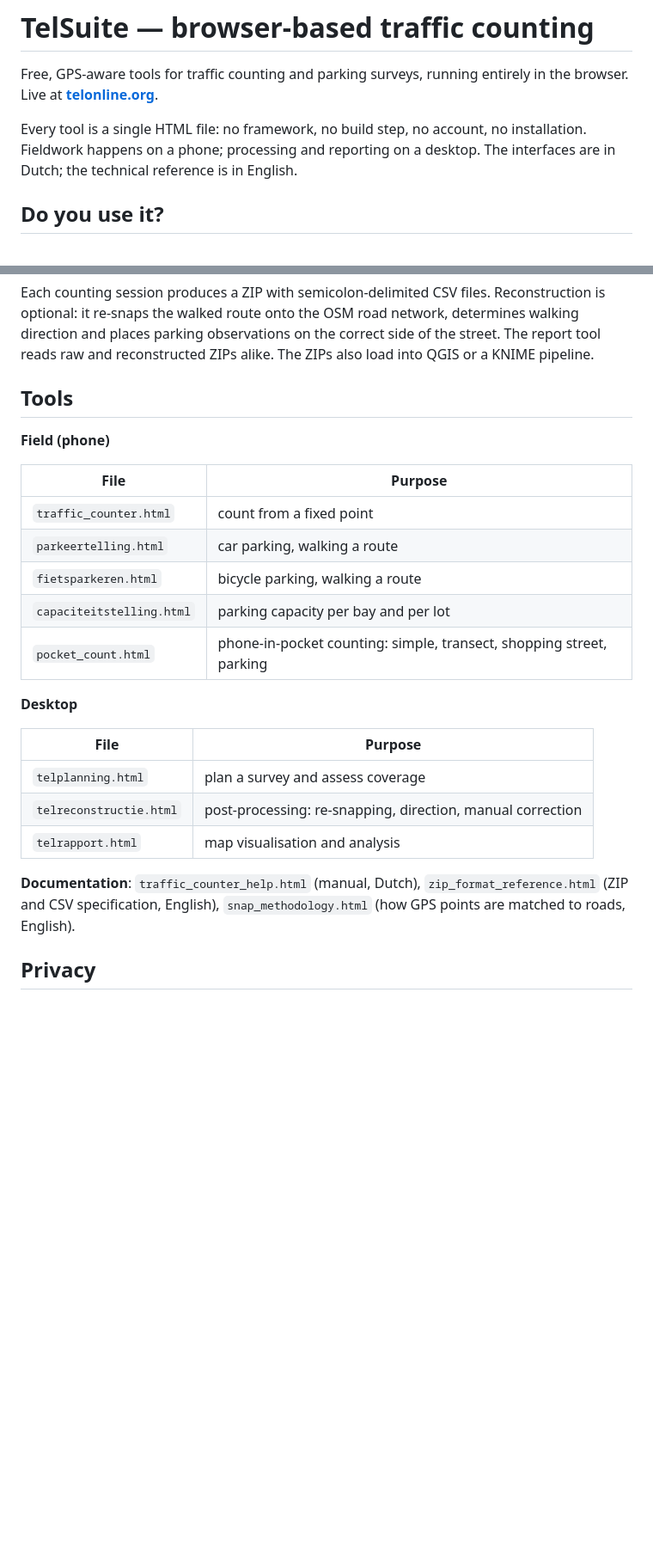
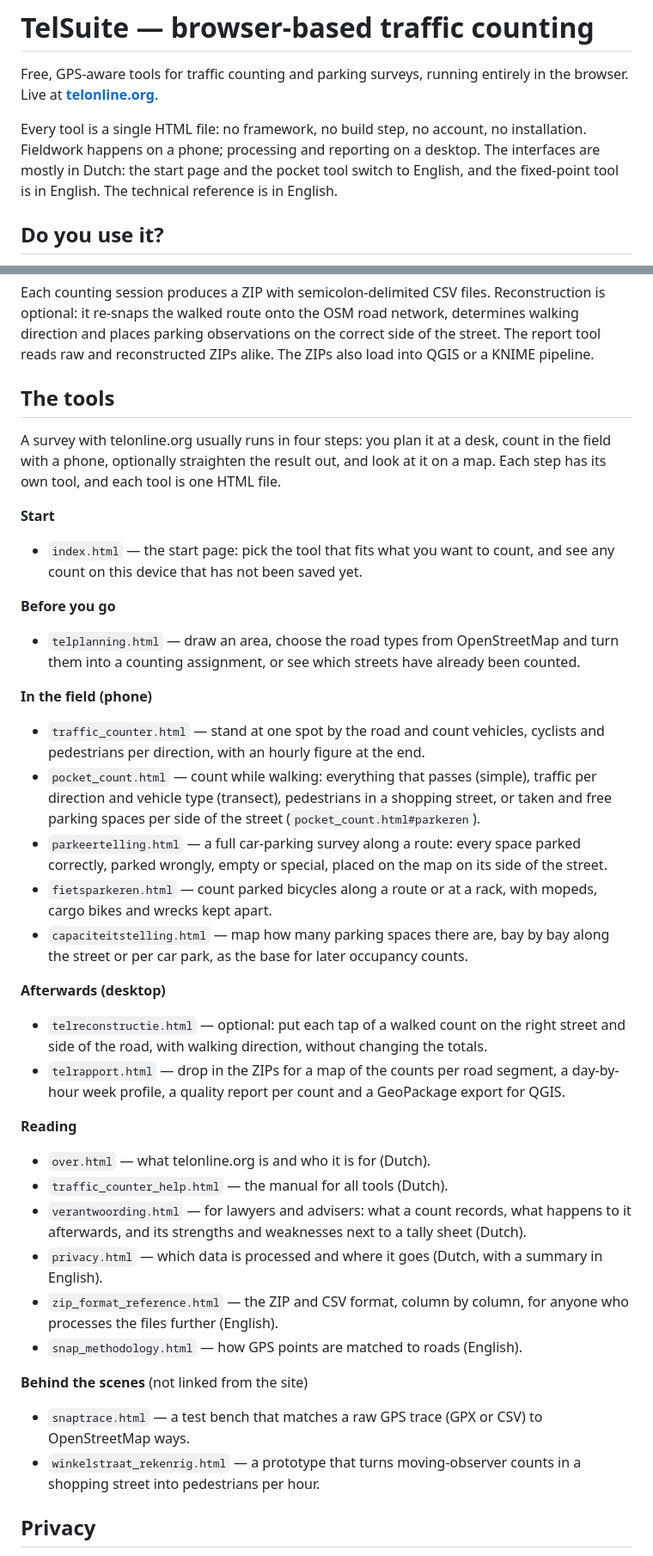
Before and after one commit to jeroenrijsdijk/TelSuite, a Markdown page: README.md, 2 parts joined by grey strips. Shown at 86% size. Drawn GitHub-style; blank space fills up the shorter version.

Commit message:
README: complete list of tools, one line per tool
Jay: the app list was incomplete. The tools section is now a short story
in the order of use (plan, count, reconstruct, report), with one line per
tool on what it is for. Added the start page, pocket parking, over,
privacy, verantwoording and the two internal test benches; the language
sentence now matches the tools.

Co-Authored-By: Claude Opus 5.5 <noreply@anthropic.com>

```diff
--- a/README.md
+++ b/README.md
@@ -5,7 +5,9 @@ in the browser. Live at **[telonline.org](https://telonline.org)**.
 
 Every tool is a single HTML file: no framework, no build step, no account, no
 installation. Fieldwork happens on a phone; processing and reporting on a
-desktop. The interfaces are in Dutch; the technical reference is in English.
+desktop. The interfaces are mostly in Dutch: the start page and the pocket
+tool switch to English, and the fixed-point tool is in English. The technical
+reference is in English.
 
 ## Do you use it?
 
@@ -27,29 +29,46 @@ network, determines walking direction and places parking observations on the
 correct side of the street. The report tool reads raw and reconstructed ZIPs
 alike. The ZIPs also load into QGIS or a KNIME pipeline.
 
-## Tools
+## The tools
 
-**Field (phone)**
+A survey with telonline.org usually runs in four steps: you plan it at a desk,
+count in the field with a phone, optionally straighten the result out, and look
+at it on a map. Each step has its own tool, and each tool is one HTML file.
 
-| File | Purpose |
-|---|---|
-| `traffic_counter.html` | count from a fixed point |
-| `parkeertelling.html` | car parking, walking a route |
-| `fietsparkeren.html` | bicycle parking, walking a route |
-| `capaciteitstelling.html` | parking capacity per bay and per lot |
-| `pocket_count.html` | phone-in-pocket counting: simple, transect, shopping street, parking |
+**Start**
 
-**Desktop**
+- `index.html` — the start page: pick the tool that fits what you want to count, and see any count on this device that has not been saved yet.
 
-| File | Purpose |
-|---|---|
-| `telplanning.html` | plan a survey and assess coverage |
-| `telreconstructie.html` | post-processing: re-snapping, direction, manual correction |
-| `telrapport.html` | map visualisation and analysis |
+**Before you go**
 
-**Documentation**: `traffic_counter_help.html` (manual, Dutch),
-`zip_format_reference.html` (ZIP and CSV specification, English),
-`snap_methodology.html` (how GPS points are matched to roads, English).
+- `telplanning.html` — draw an area, choose the road types from OpenStreetMap and turn them into a counting assignment, or see which streets have already been counted.
+
+**In the field (phone)**
+
+- `traffic_counter.html` — stand at one spot by the road and count vehicles, cyclists and pedestrians per direction, with an hourly figure at the end.
+- `pocket_count.html` — count while walking: everything that passes (simple), traffic per direction and vehicle type (transect), pedestrians in a shopping street, or taken and free parking spaces per side of the street (`pocket_count.html#parkeren`).
+- `parkeertelling.html` — a full car-parking survey along a route: every space parked correctly, parked wrongly, empty or special, placed on the map on its side of the street.
+- `fietsparkeren.html` — count parked bicycles along a route or at a rack, with mopeds, cargo bikes and wrecks kept apart.
+- `capaciteitstelling.html` — map how many parking spaces there are, bay by bay along the street or per car park, as the base for later occupancy counts.
+
+**Afterwards (desktop)**
+
+- `telreconstructie.html` — optional: put each tap of a walked count on the right street and side of the road, with walking direction, without changing the totals.
+- `telrapport.html` — drop in the ZIPs for a map of the counts per road segment, a day-by-hour week profile, a quality report per count and a GeoPackage export for QGIS.
+
+**Reading**
+
+- `over.html` — what telonline.org is and who it is for (Dutch).
+- `traffic_counter_help.html` — the manual for all tools (Dutch).
+- `verantwoording.html` — for lawyers and advisers: what a count records, what happens to it afterwards, and its strengths and weaknesses next to a tally sheet (Dutch).
+- `privacy.html` — which data is processed and where it goes (Dutch, with a summary in English).
+- `zip_format_reference.html` — the ZIP and CSV format, column by column, for anyone who processes the files further (English).
+- `snap_methodology.html` — how GPS points are matched to roads (English).
+
+**Behind the scenes** (not linked from the site)
+
+- `snaptrace.html` — a test bench that matches a raw GPS trace (GPX or CSV) to OpenStreetMap ways.
+- `winkelstraat_rekenrig.html` — a prototype that turns moving-observer counts in a shopping street into pedestrians per hour.
 
 ## Privacy
 
```
